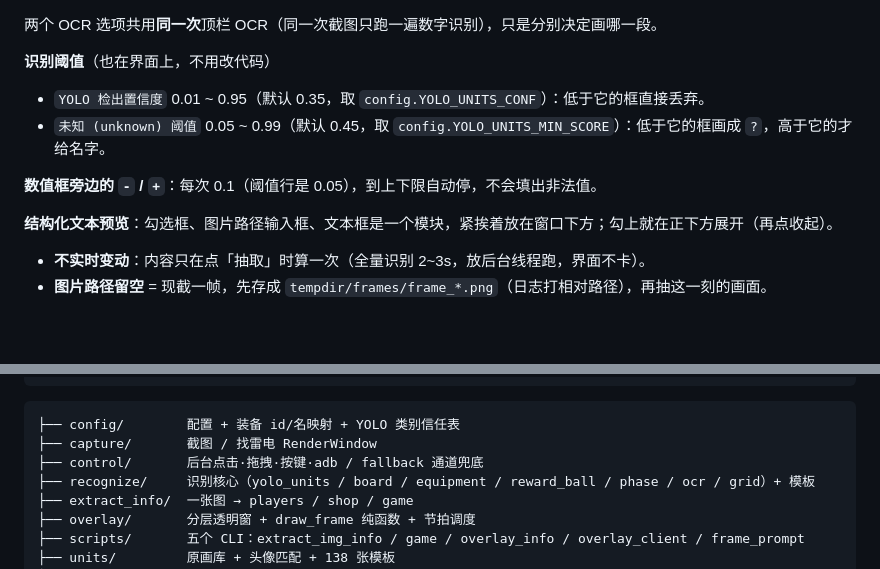
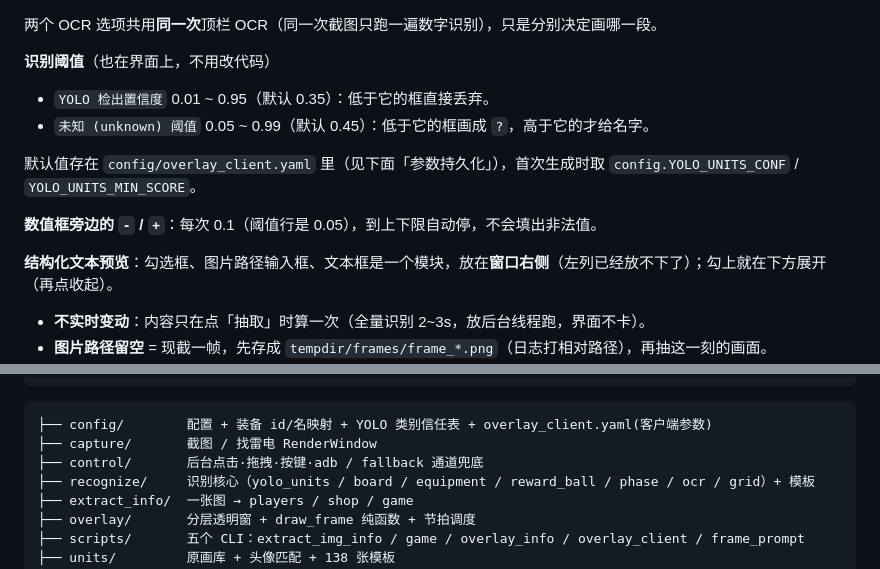
Before and after one commit to bode135/jcc_agent, a Markdown page: README.md, 2 parts joined by grey strips. GitHub-like rendering; blank space fills up the shorter version.

````diff
--- a/README.md
+++ b/README.md
@@ -150,12 +150,14 @@ python -X utf8 -u -m scripts.overlay_client --img tests/images/board_ingame.png
 
 **识别阈值**（也在界面上，不用改代码）
 
-- `YOLO 检出置信度` 0.01 ~ 0.95（默认 0.35，取 `config.YOLO_UNITS_CONF`）：低于它的框直接丢弃。
-- `未知 (unknown) 阈值` 0.05 ~ 0.99（默认 0.45，取 `config.YOLO_UNITS_MIN_SCORE`）：低于它的框画成 `?`，高于它的才给名字。
+- `YOLO 检出置信度` 0.01 ~ 0.95（默认 0.35）：低于它的框直接丢弃。
+- `未知 (unknown) 阈值` 0.05 ~ 0.99（默认 0.45）：低于它的框画成 `?`，高于它的才给名字。
+
+默认值存在 `config/overlay_client.yaml` 里（见下面「参数持久化」），首次生成时取 `config.YOLO_UNITS_CONF` / `YOLO_UNITS_MIN_SCORE`。
 
 **数值框旁边的 `-` / `+`**：每次 0.1（阈值行是 0.05），到上下限自动停，不会填出非法值。
 
-**结构化文本预览**：勾选框、图片路径输入框、文本框是一个模块，紧挨着放在窗口下方；勾上就在正下方展开（再点收起）。
+**结构化文本预览**：勾选框、图片路径输入框、文本框是一个模块，放在**窗口右侧**（左列已经放不下了）；勾上就在下方展开（再点收起）。
 
 - **不实时变动**：内容只在点「抽取」时算一次（全量识别 2~3s，放后台线程跑，界面不卡）。
 - **图片路径留空** = 现截一帧，先存成 `tempdir/frames/frame_*.png`（日志打相对路径），再抽这一刻的画面。
@@ -222,7 +249,7 @@ ph      = phase.detect(img)                    # 阶段
 ```
 
 ```text
-├── config/        配置 + 装备 id/名映射 + YOLO 类别信任表
+├── config/        配置 + 装备 id/名映射 + YOLO 类别信任表 + overlay_client.yaml(客户端参数)
 ├── capture/       截图 / 找雷电 RenderWindow
 ├── control/       后台点击·拖拽·按键·adb / fallback 通道兜底
 ├── recognize/     识别核心（yolo_units / board / equipment / reward_ball / phase / ocr / grid）+ 模板
````
Also changed, not shown: other parts of README.md (+27 -2 lines), docs/images/overlay_client.jpg, 3 other files.
